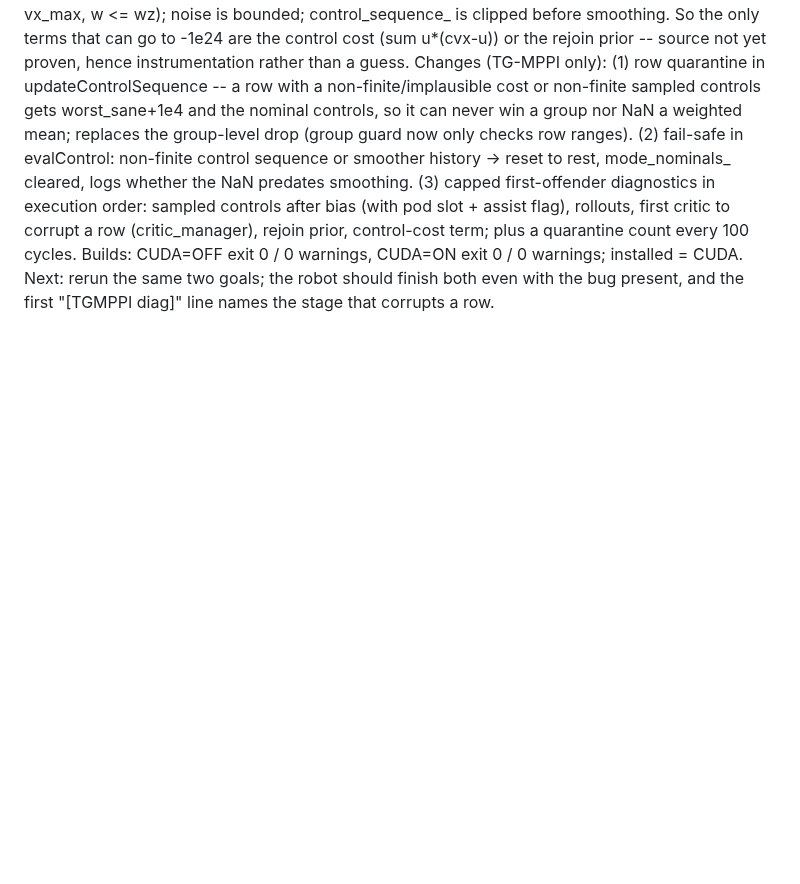
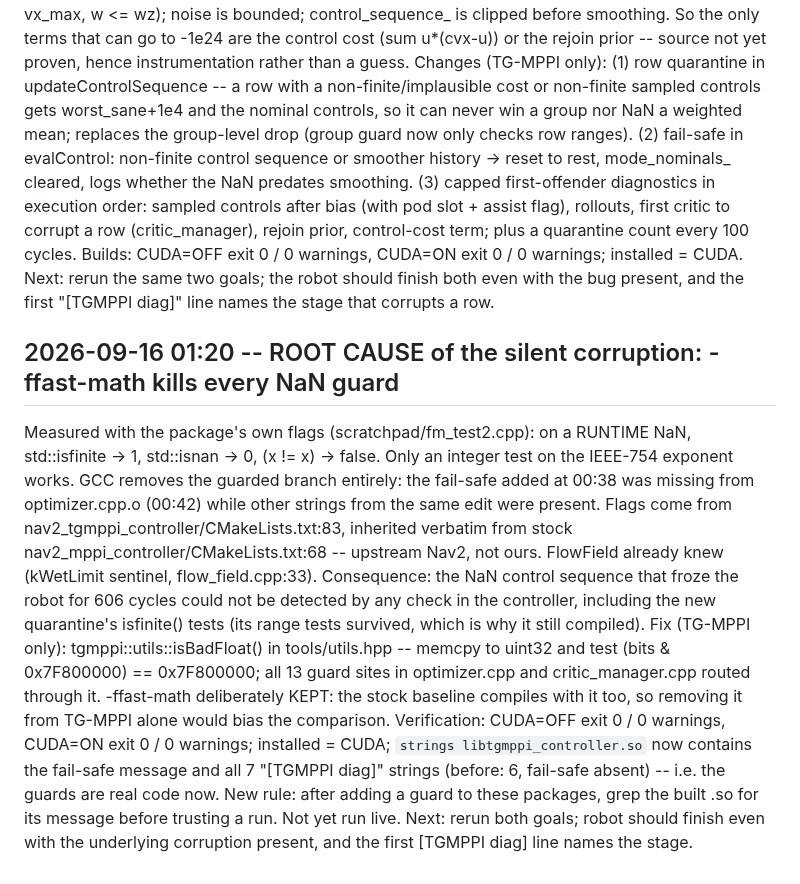
Before and after one commit to SaranSundar08/amoeba_sanbox, a Markdown page: docs/PROJECT_STATUS.md, the part around the change. GitHub-like rendering; blank space fills up the shorter version.

Commit message:
Sept 16: root cause = -ffast-math folds away every NaN guard (fail-safe branch deleted from the object file); utils::isBadFloat bit test, 13 guard sites converted, verified present in the built .so
Co-Authored-By: Claude Opus 5 <noreply@anthropic.com>
Claude-Session: https://claude.ai/code/session_01DbHUjqXcXamdZuj9j3DMvN

```diff
--- a/docs/PROJECT_STATUS.md
+++ b/docs/PROJECT_STATUS.md
@@ -2548,3 +2548,28 @@ prior, control-cost term; plus a quarantine count every 100 cycles.
 Builds: CUDA=OFF exit 0 / 0 warnings, CUDA=ON exit 0 / 0 warnings; installed = CUDA.
 Next: rerun the same two goals; the robot should finish both even with the bug
 present, and the first "[TGMPPI diag]" line names the stage that corrupts a row.
+
+## 2026-09-16 01:20 -- ROOT CAUSE of the silent corruption: -ffast-math kills every NaN guard
+
+Measured with the package's own flags (scratchpad/fm_test2.cpp): on a RUNTIME NaN,
+std::isfinite -> 1, std::isnan -> 0, (x != x) -> false. Only an integer test on the
+IEEE-754 exponent works. GCC removes the guarded branch entirely: the fail-safe
+added at 00:38 was missing from optimizer.cpp.o (00:42) while other strings from the
+same edit were present. Flags come from nav2_tgmppi_controller/CMakeLists.txt:83,
+inherited verbatim from stock nav2_mppi_controller/CMakeLists.txt:68 -- upstream
+Nav2, not ours. FlowField already knew (kWetLimit sentinel, flow_field.cpp:33).
+Consequence: the NaN control sequence that froze the robot for 606 cycles could not
+be detected by any check in the controller, including the new quarantine's
+isfinite() tests (its range tests survived, which is why it still compiled).
+Fix (TG-MPPI only): tgmppi::utils::isBadFloat() in tools/utils.hpp -- memcpy to
+uint32 and test (bits & 0x7F800000) == 0x7F800000; all 13 guard sites in
+optimizer.cpp and critic_manager.cpp routed through it. -ffast-math deliberately
+KEPT: the stock baseline compiles with it too, so removing it from TG-MPPI alone
+would bias the comparison.
+Verification: CUDA=OFF exit 0 / 0 warnings, CUDA=ON exit 0 / 0 warnings; installed =
+CUDA; `strings libtgmppi_controller.so` now contains the fail-safe message and all 7
+"[TGMPPI diag]" strings (before: 6, fail-safe absent) -- i.e. the guards are real
+code now. New rule: after adding a guard to these packages, grep the built .so for
+its message before trusting a run.
+Not yet run live. Next: rerun both goals; robot should finish even with the
+underlying corruption present, and the first [TGMPPI diag] line names the stage.
```
